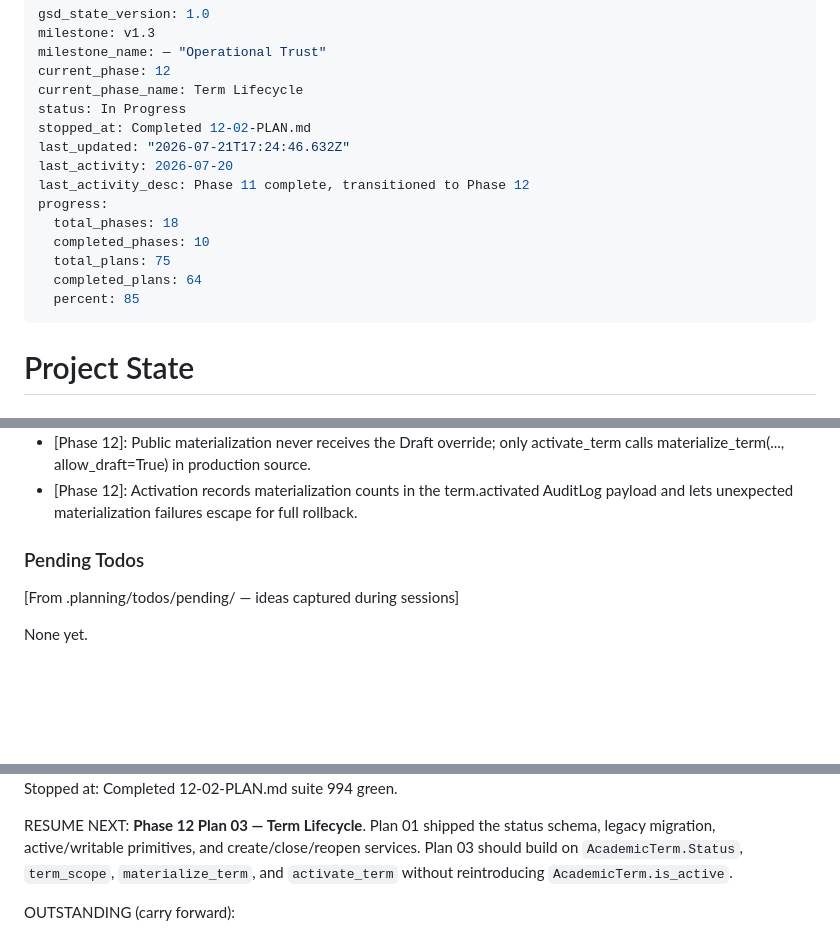
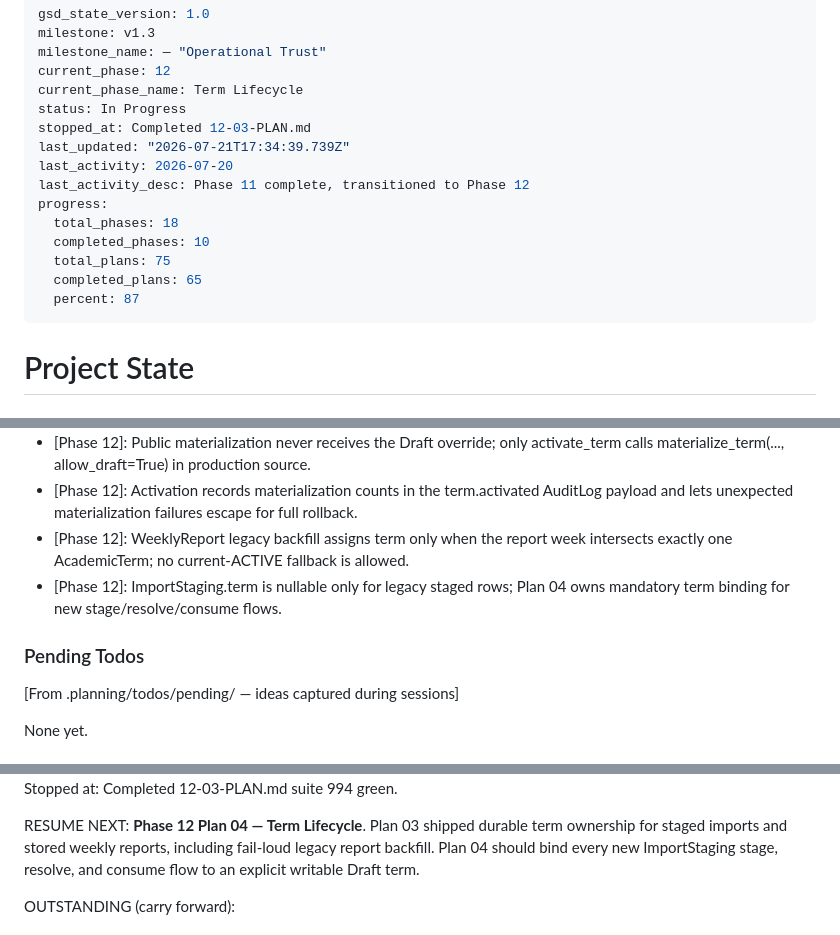
Before and after one commit to Shion-main/fluxtrack-main, a Markdown page: .planning/STATE.md, 3 parts joined by grey strips. Rendered like a GitHub page; blank space fills up the shorter version.

Commit message:
docs(12-03): complete term ownership storage plan

```diff
--- a/.planning/STATE.md
+++ b/.planning/STATE.md
@@ -5,16 +5,16 @@ milestone_name: — "Operational Trust"
 current_phase: 12
 current_phase_name: Term Lifecycle
 status: In Progress
-stopped_at: Completed 12-02-PLAN.md
-last_updated: "2026-07-21T17:24:46.632Z"
+stopped_at: Completed 12-03-PLAN.md
+last_updated: "2026-07-21T17:34:39.739Z"
 last_activity: 2026-07-20
 last_activity_desc: Phase 11 complete, transitioned to Phase 12
 progress:
   total_phases: 18
   completed_phases: 10
   total_plans: 75
-  completed_plans: 64
-  percent: 85
+  completed_plans: 65
+  percent: 87
 ---
 
 # Project State
@@ -241,8 +242,11 @@ Recent decisions affecting current work:
 - [Phase 12]: Creation, close, and reopen services re-authorize and recompute blockers inside `transaction.atomic()` before state changes; AuditLog is written in the same transaction.
 - [Phase 12]: Public materialization never receives the Draft override; only activate_term calls materialize_term(..., allow_draft=True) in production source.
 - [Phase 12]: Activation records materialization counts in the term.activated AuditLog payload and lets unexpected materialization failures escape for full rollback.
+- [Phase 12]: WeeklyReport legacy backfill assigns term only when the report week intersects exactly one AcademicTerm; no current-ACTIVE fallback is allowed.
+- [Phase 12]: ImportStaging.term is nullable only for legacy staged rows; Plan 04 owns mandatory term binding for new stage/resolve/consume flows.
 
 ### Pending Todos
+
 [From .planning/todos/pending/ — ideas captured during sessions]
 
 None yet.
@@ -269,11 +273,11 @@ Last session: 2026-07-21T17:24:46.301Z
 Session arc + decisions: docs/sessions/2026-07-20-audit-and-phase9.md
-Stopped at: Completed 12-02-PLAN.md
+Stopped at: Completed 12-03-PLAN.md
 suite 994 green.
 
-RESUME NEXT: **Phase 12 Plan 03 — Term Lifecycle**. Plan 01 shipped the status
-schema, legacy migration, active/writable primitives, and create/close/reopen
-services. Plan 03 should build on `AcademicTerm.Status`, `term_scope`, `materialize_term`, and
-`activate_term` without reintroducing `AcademicTerm.is_active`.
+RESUME NEXT: **Phase 12 Plan 04 — Term Lifecycle**. Plan 03 shipped durable
+term ownership for staged imports and stored weekly reports, including fail-loud
+legacy report backfill. Plan 04 should bind every new ImportStaging stage,
+resolve, and consume flow to an explicit writable Draft term.
 
 OUTSTANDING (carry forward):
 
```
Also changed, not shown: other parts of .planning/STATE.md (+2 -1 lines), .planning/ROADMAP.md (+3 -3 lines), 1 other file.
